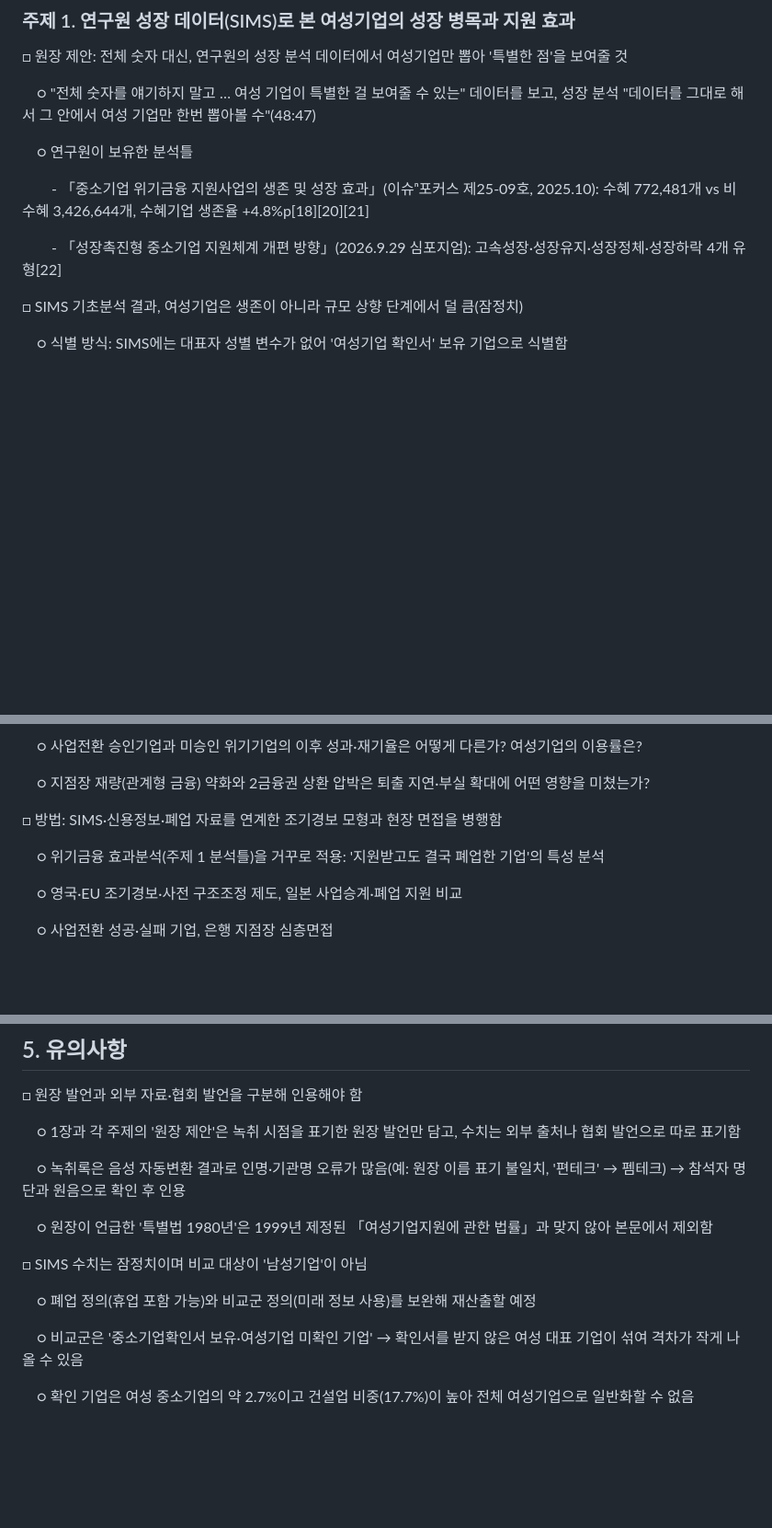
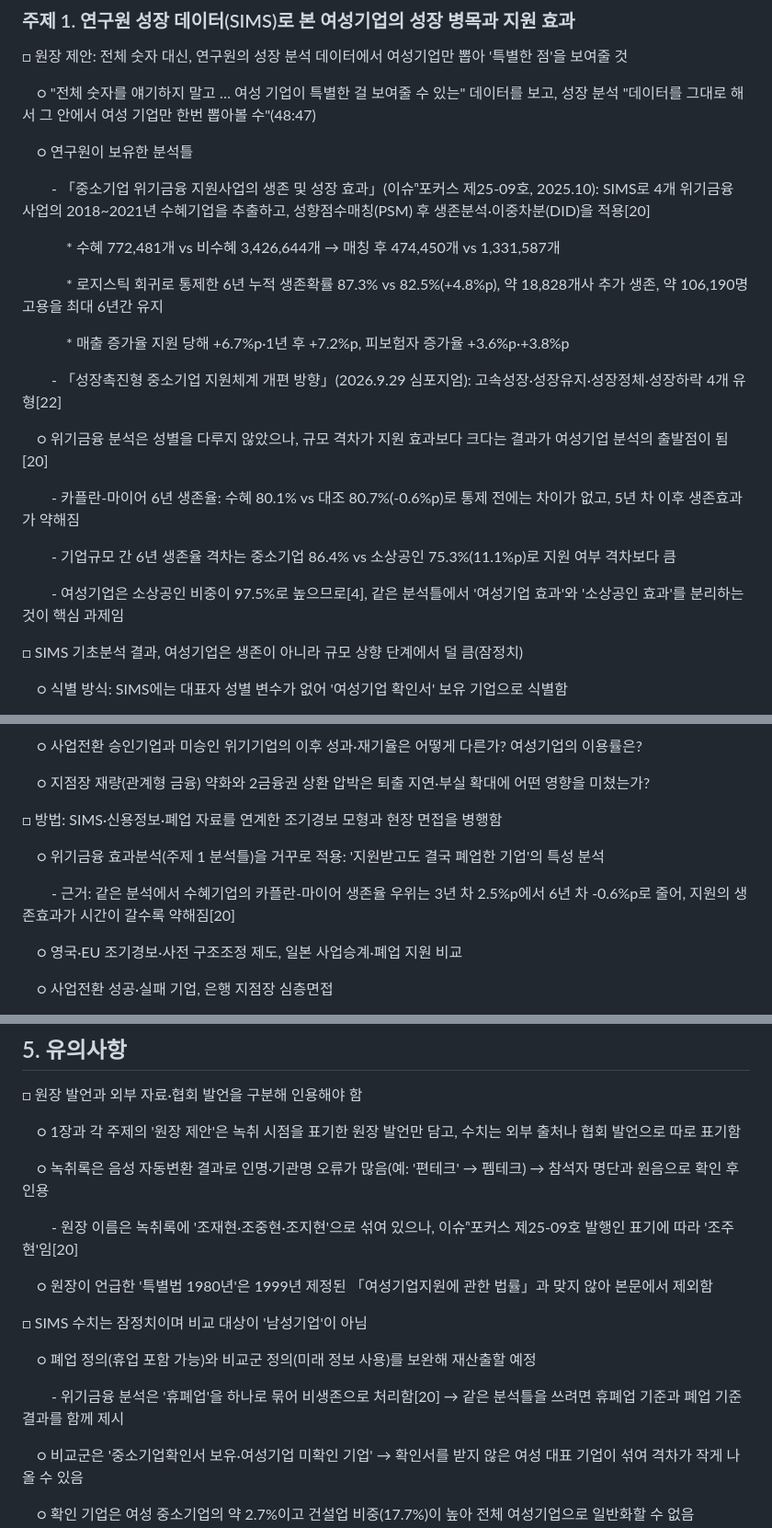
Before and after one commit to kosievalteam/kosi_evalteam, a Markdown page: 여성기업정책/연구주제제안_원장발언중심.md, 3 parts joined by grey strips. Shown at 92% size. Rendered like a GitHub page; blank space fills up the shorter version.

```diff
--- a/여성기업정책/연구주제제안_원장발언중심.md
+++ b/여성기업정책/연구주제제안_원장발언중심.md
@@ -103,9 +103,23 @@
 
 　○ 연구원이 보유한 분석틀
 
-　　- 「중소기업 위기금융 지원사업의 생존 및 성장 효과」(이슈ⁿ포커스 제25-09호, 2025.10): 수혜 772,481개 vs 비수혜 3,426,644개, 수혜기업 생존율 +4.8%p\[18\]\[20\]\[21\]
+　　- 「중소기업 위기금융 지원사업의 생존 및 성장 효과」(이슈ⁿ포커스 제25-09호, 2025.10): SIMS로 4개 위기금융 사업의 2018~2021년 수혜기업을 추출하고, 성향점수매칭(PSM) 후 생존분석·이중차분(DID)을 적용\[20\]
+
+　　　* 수혜 772,481개 vs 비수혜 3,426,644개 → 매칭 후 474,450개 vs 1,331,587개
+
+　　　* 로지스틱 회귀로 통제한 6년 누적 생존확률 87.3% vs 82.5%(+4.8%p), 약 18,828개사 추가 생존, 약 106,190명 고용을 최대 6년간 유지
+
+　　　* 매출 증가율 지원 당해 +6.7%p·1년 후 +7.2%p, 피보험자 증가율 +3.6%p·+3.8%p
 
 　　- 「성장촉진형 중소기업 지원체계 개편 방향」(2026.9.29 심포지엄): 고속성장·성장유지·성장정체·성장하락 4개 유형\[22\]
+
+　○ 위기금융 분석은 성별을 다루지 않았으나, 규모 격차가 지원 효과보다 크다는 결과가 여성기업 분석의 출발점이 됨\[20\]
+
+　　- 카플란-마이어 6년 생존율: 수혜 80.1% vs 대조 80.7%(-0.6%p)로 통제 전에는 차이가 없고, 5년 차 이후 생존효과가 약해짐
+
+　　- 기업규모 간 6년 생존율 격차는 중소기업 86.4% vs 소상공인 75.3%(11.1%p)로 지원 여부 격차보다 큼
+
+　　- 여성기업은 소상공인 비중이 97.5%로 높으므로\[4\], 같은 분석틀에서 '여성기업 효과'와 '소상공인 효과'를 분리하는 것이 핵심 과제임
 
 □ SIMS 기초분석 결과, 여성기업은 생존이 아니라 규모 상향 단계에서 덜 큼(잠정치)
 
@@ -373,6 +387,8 @@
 
 　○ 위기금융 효과분석(주제 1 분석틀)을 거꾸로 적용: '지원받고도 결국 폐업한 기업'의 특성 분석
 
+　　- 근거: 같은 분석에서 수혜기업의 카플란-마이어 생존율 우위는 3년 차 2.5%p에서 6년 차 -0.6%p로 줄어, 지원의 생존효과가 시간이 갈수록 약해짐\[20\]
+
 　○ 영국·EU 조기경보·사전 구조조정 제도, 일본 사업승계·폐업 지원 비교
 
 　○ 사업전환 성공·실패 기업, 은행 지점장 심층면접
@@ -533,13 +549,17 @@
 
 　○ 1장과 각 주제의 '원장 제안'은 녹취 시점을 표기한 원장 발언만 담고, 수치는 외부 출처나 협회 발언으로 따로 표기함
 
-　○ 녹취록은 음성 자동변환 결과로 인명·기관명 오류가 많음(예: 원장 이름 표기 불일치, '편테크' → 펨테크) → 참석자 명단과 원음으로 확인 후 인용
+　○ 녹취록은 음성 자동변환 결과로 인명·기관명 오류가 많음(예: '편테크' → 펨테크) → 참석자 명단과 원음으로 확인 후 인용
+
+　　- 원장 이름은 녹취록에 '조재현·조중현·조지현'으로 섞여 있으나, 이슈ⁿ포커스 제25-09호 발행인 표기에 따라 '조주현'임\[20\]
 
 　○ 원장이 언급한 '특별법 1980년'은 1999년 제정된 「여성기업지원에 관한 법률」과 맞지 않아 본문에서 제외함
 
 □ SIMS 수치는 잠정치이며 비교 대상이 '남성기업'이 아님
 
 　○ 폐업 정의(휴업 포함 가능)와 비교군 정의(미래 정보 사용)를 보완해 재산출할 예정
+
+　　- 위기금융 분석은 '휴폐업'을 하나로 묶어 비생존으로 처리함\[20\] → 같은 분석틀을 쓰려면 휴폐업 기준과 폐업 기준 결과를 함께 제시
 
 　○ 비교군은 '중소기업확인서 보유·여성기업 미확인 기업' → 확인서를 받지 않은 여성 대표 기업이 섞여 격차가 작게 나올 수 있음
 
```
Also changed, not shown: 여성기업정책/검토의견_SIMS기초분석_연구주제제안.md (+39 -1 lines).
